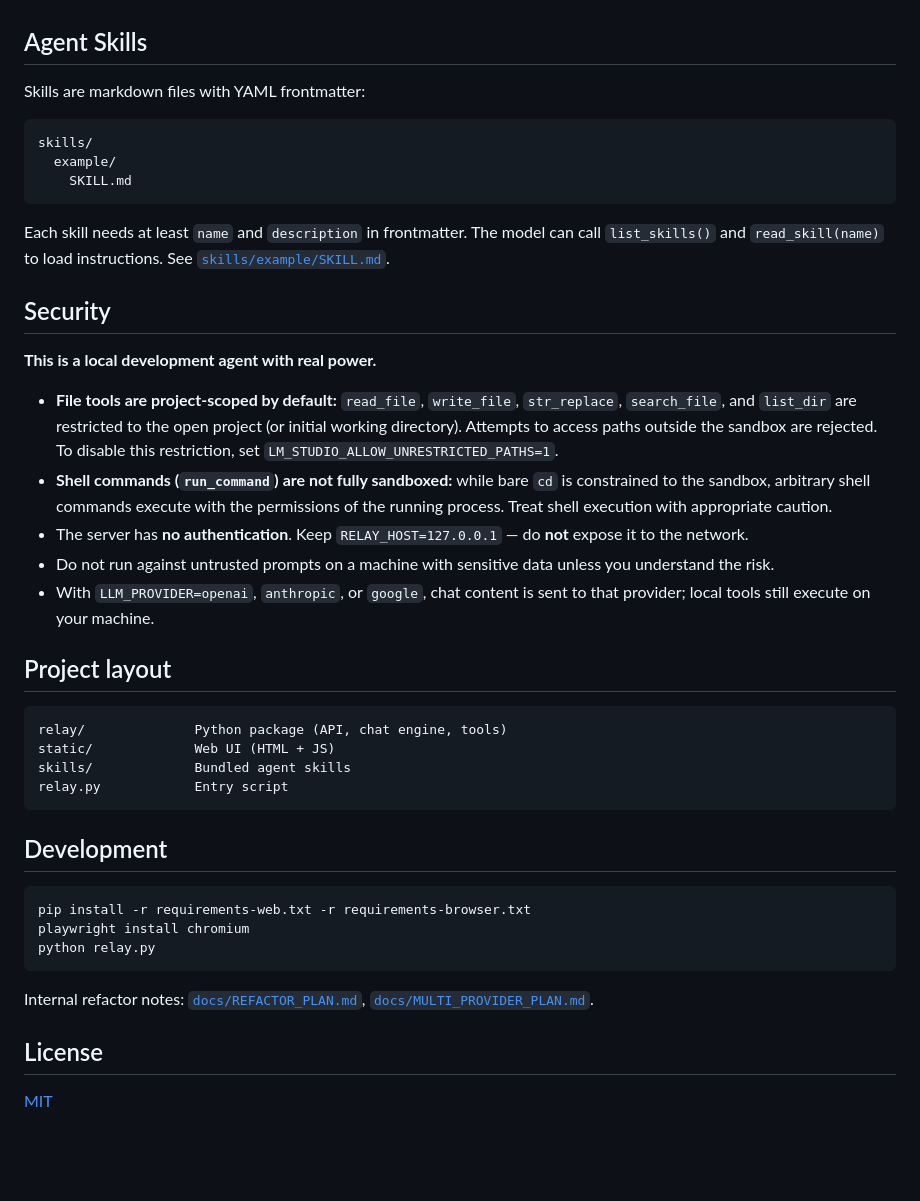
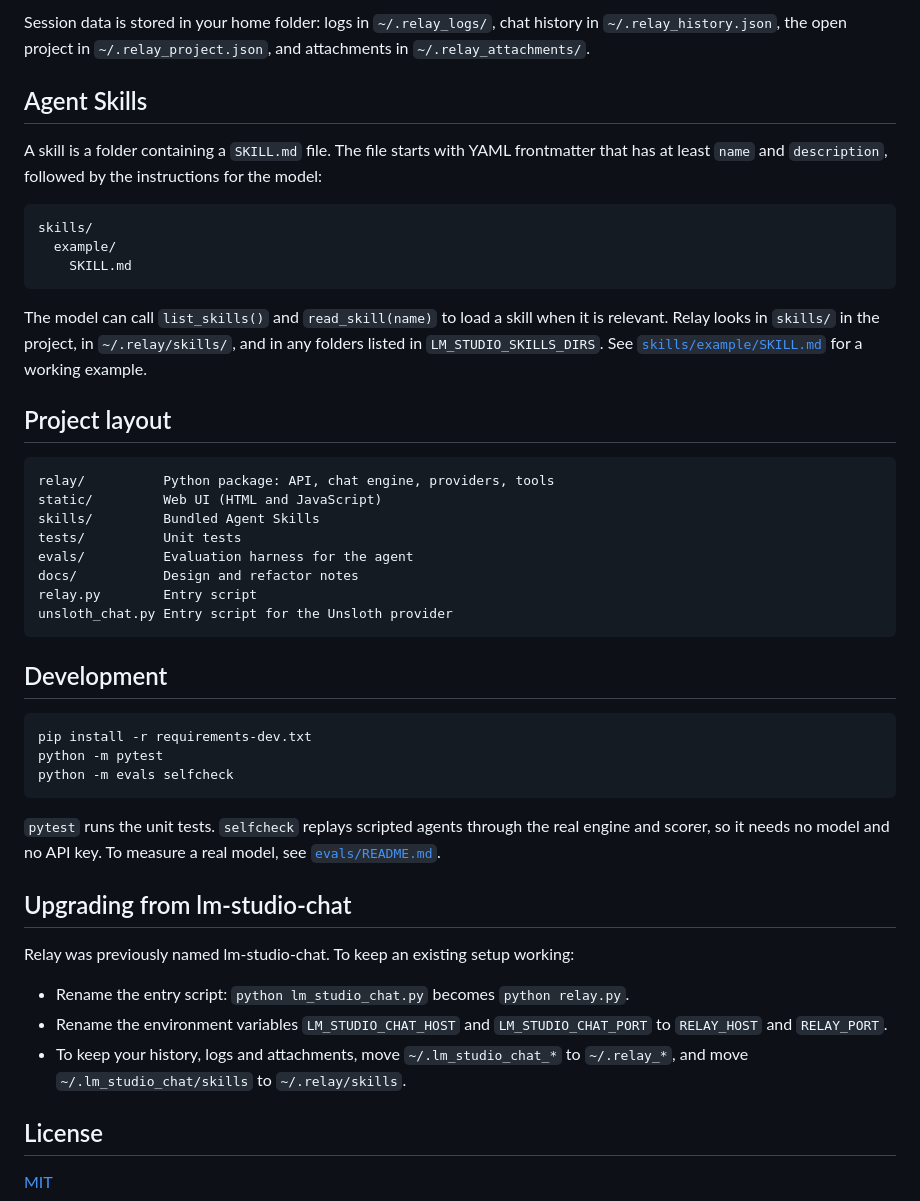
Before and after one commit to cpalmquist19/ai-agent-base, a Markdown page: README.md, the part around one of its changes. Rendered like a GitHub page; blank space fills up the shorter version.

````diff
--- a/README.md
+++ b/README.md
@@ -149,7 +164,8 @@ You can also set `LLM_PROVIDER=unsloth` and run `python relay.py`. Tool calling
+Session data is stored in your home folder: logs in `~/.relay_logs/`, chat history in `~/.relay_history.json`, the open project in `~/.relay_project.json`, and attachments in `~/.relay_attachments/`.
 
 ## Agent Skills
 
-Skills are markdown files with YAML frontmatter:
+A skill is a folder containing a `SKILL.md` file. The file starts with YAML frontmatter that has at least `name` and `description`, followed by the instructions for the model:
 
 ```
 skills/
@@ -157,36 +173,38 @@ skills/
     SKILL.md
 ```
 
-Each skill needs at least `name` and `description` in frontmatter. The model can call `list_skills()` and `read_skill(name)` to load instructions. See [`skills/example/SKILL.md`](skills/example/SKILL.md).
-
-## Security
-
-**This is a local development agent with real power.**
-
-- **File tools are project-scoped by default:** `read_file`, `write_file`, `str_replace`, `search_file`, and `list_dir` are restricted to the open project (or initial working directory). Attempts to access paths outside the sandbox are rejected. To disable this restriction, set `LM_STUDIO_ALLOW_UNRESTRICTED_PATHS=1`.
-- **Shell commands (`run_command`) are not fully sandboxed:** while bare `cd` is constrained to the sandbox, arbitrary shell commands execute with the permissions of the running process. Treat shell execution with appropriate caution.
-- The server has **no authentication**. Keep `RELAY_HOST=127.0.0.1` — do **not** expose it to the network.
-- Do not run against untrusted prompts on a machine with sensitive data unless you understand the risk.
-- With `LLM_PROVIDER=openai`, `anthropic`, or `google`, chat content is sent to that provider; local tools still execute on your machine.
+The model can call `list_skills()` and `read_skill(name)` to load a skill when it is relevant. Relay looks in `skills/` in the project, in `~/.relay/skills/`, and in any folders listed in `LM_STUDIO_SKILLS_DIRS`. See [`skills/example/SKILL.md`](skills/example/SKILL.md) for a working example.
 
 ## Project layout
 
 ```
-relay/              Python package (API, chat engine, tools)
-static/             Web UI (HTML + JS)
-skills/             Bundled agent skills
-relay.py            Entry script
+relay/          Python package: API, chat engine, providers, tools
+static/         Web UI (HTML and JavaScript)
+skills/         Bundled Agent Skills
+tests/          Unit tests
+evals/          Evaluation harness for the agent
+docs/           Design and refactor notes
+relay.py        Entry script
+unsloth_chat.py Entry script for the Unsloth provider
 ```
 
 ## Development
 
 ```bash
-pip install -r requirements-web.txt -r requirements-browser.txt
-playwright install chromium
-python relay.py
+pip install -r requirements-dev.txt
+python -m pytest
+python -m evals selfcheck
 ```
 
-Internal refactor notes: [`docs/REFACTOR_PLAN.md`](docs/REFACTOR_PLAN.md), [`docs/MULTI_PROVIDER_PLAN.md`](docs/MULTI_PROVIDER_PLAN.md).
+`pytest` runs the unit tests. `selfcheck` replays scripted agents through the real engine and scorer, so it needs no model and no API key. To measure a real model, see [`evals/README.md`](evals/README.md).
+
+## Upgrading from lm-studio-chat
+
+Relay was previously named lm-studio-chat. To keep an existing setup working:
+
+- Rename the entry script: `python lm_studio_chat.py` becomes `python relay.py`.
+- Rename the environment variables `LM_STUDIO_CHAT_HOST` and `LM_STUDIO_CHAT_PORT` to `RELAY_HOST` and `RELAY_PORT`.
+- To keep your history, logs and attachments, move `~/.lm_studio_chat_*` to `~/.relay_*`, and move `~/.lm_studio_chat/skills` to `~/.relay/skills`.
 
 ## License
 
````
Also changed, not shown: other parts of README.md (+117 -102 lines).
